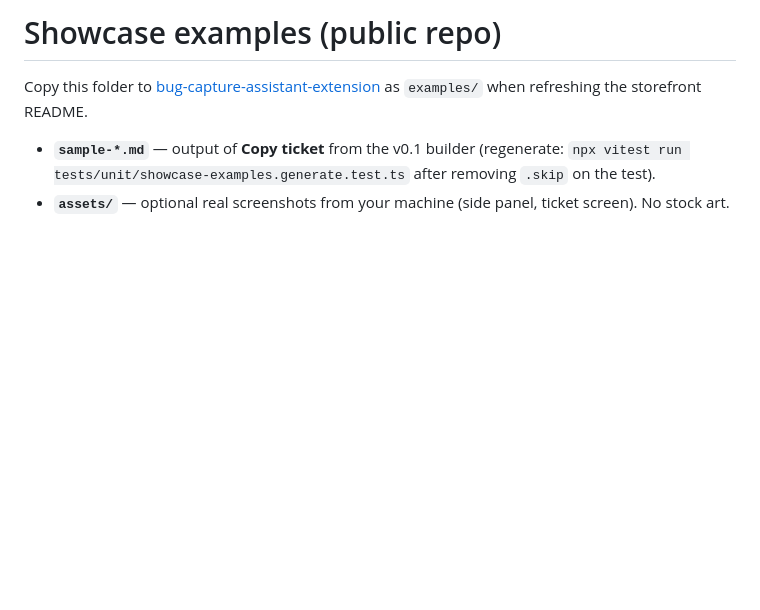
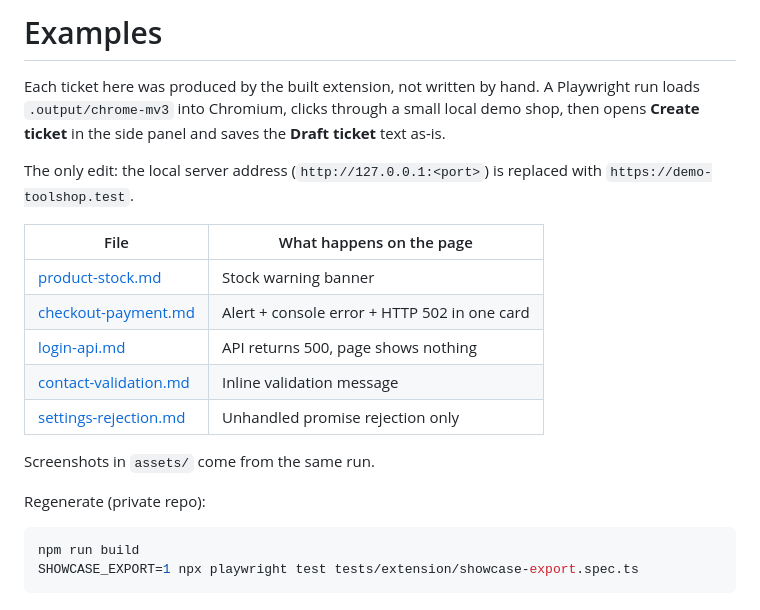
Before and after one commit to Avngrss/bug-capture-assistant-extension, a Markdown page: examples/README.md, the part around the change. Rendered like a GitHub page; blank space fills up the shorter version.

Commit message:
Replace hand-written examples with tickets from a real extension run.
Co-authored-by: Cursor <cursoragent@cursor.com>

````diff
--- a/examples/README.md
+++ b/examples/README.md
@@ -1,6 +1,22 @@
-# Showcase examples (public repo)
+# Examples
 
-Copy this folder to [bug-capture-assistant-extension](https://github.com/Avngrss/bug-capture-assistant-extension) as `examples/` when refreshing the storefront README.
+Each ticket here was produced by the built extension, not written by hand. A Playwright run loads `.output/chrome-mv3` into Chromium, clicks through a small local demo shop, then opens **Create ticket** in the side panel and saves the **Draft ticket** text as-is.
 
-- **`sample-*.md`** — output of **Copy ticket** from the v0.1 builder (regenerate: `npx vitest run tests/unit/showcase-examples.generate.test.ts` after removing `.skip` on the test).
-- **`assets/`** — optional real screenshots from your machine (side panel, ticket screen). No stock art.
+The only edit: the local server address (`http://127.0.0.1:<port>`) is replaced with `https://demo-toolshop.test`.
+
+| File                                             | What happens on the page                     |
+| ------------------------------------------------ | -------------------------------------------- |
+| [product-stock.md](./product-stock.md)           | Stock warning banner                         |
+| [checkout-payment.md](./checkout-payment.md)     | Alert + console error + HTTP 502 in one card |
+| [login-api.md](./login-api.md)                   | API returns 500, page shows nothing          |
+| [contact-validation.md](./contact-validation.md) | Inline validation message                    |
+| [settings-rejection.md](./settings-rejection.md) | Unhandled promise rejection only             |
+
+Screenshots in `assets/` come from the same run.
+
+Regenerate (private repo):
+
+```bash
+npm run build
+SHOWCASE_EXPORT=1 npx playwright test tests/extension/showcase-export.spec.ts
+```
````
Also changed, not shown: README.md (+14 -8 lines), examples/checkout-payment.md (added, +42 -0 lines), examples/contact-validation.md (added, +39 -0 lines), examples/login-api.md (added, +38 -0 lines), examples/product-stock.md (added, +40 -0 lines), examples/sample-console-ticket.md (deleted, +0 -38 lines), examples/sample-manual-mark-ticket.md (deleted, +0 -36 lines), examples/sample-mixed-signals-ticket.md (deleted, +0 -41 lines), examples/sample-network-api-ticket.md (deleted, +0 -35 lines), examples/sample-product-ui-ticket.md (deleted, +0 -38 lines), examples/sample-ui-alert-ticket.md (deleted, +0 -38 lines), examples/settings-rejection.md (added, +39 -0 lines), examples/assets/side-panel-summary.png (added), examples/assets/side-panel-ticket.png (added).
